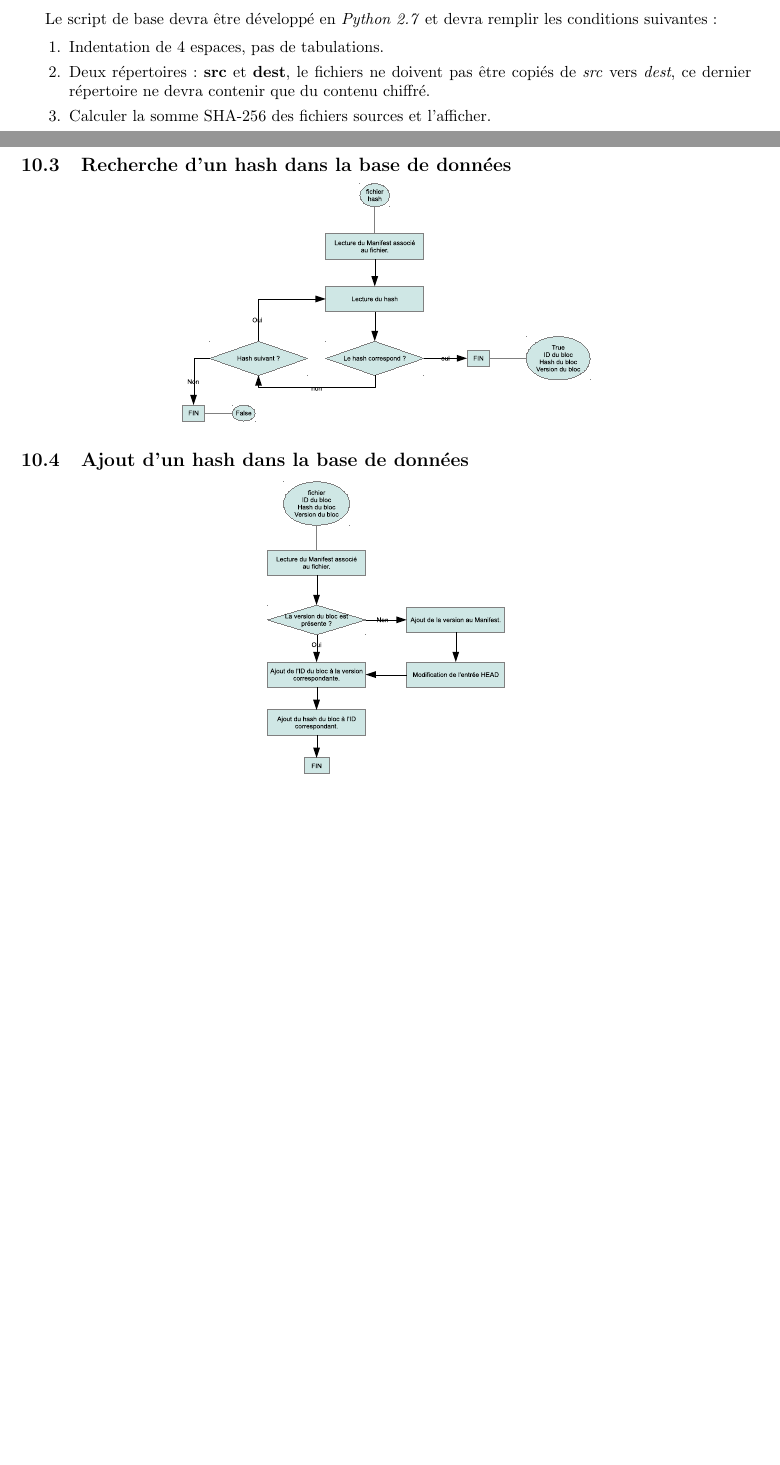
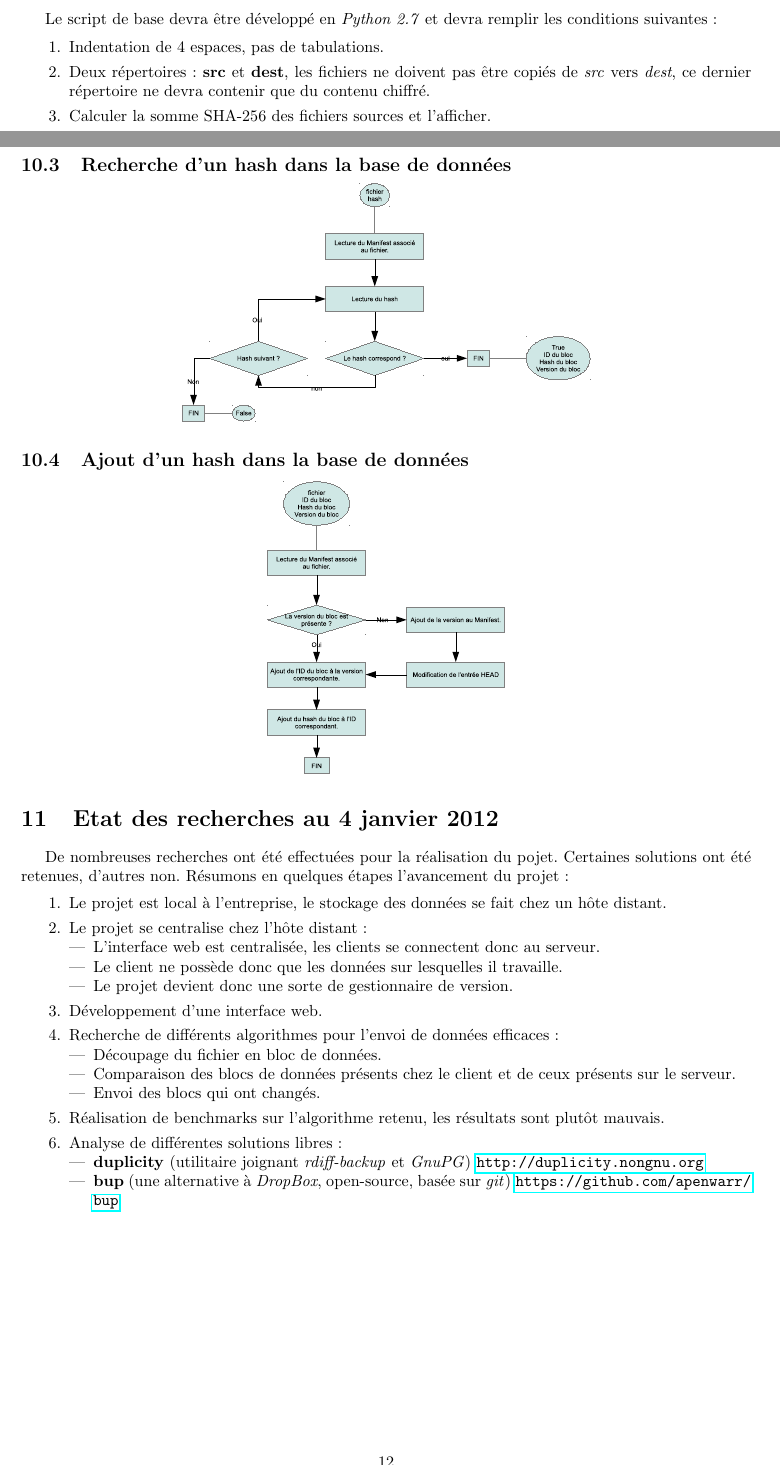
Before and after one commit to 9h37/delikatess, a LaTeX document (CDC/CDC.tex, which reads CDC/part/compterendu.tex, CDC/part/section/etat.tex, CDC/part/section/script.tex): two parts of pages 6 and 12 of 12, joined at a grey line, cut so that both start at the same text, the shorter picture padded with empty space. Compiled offline with pdfLaTeX.

Commit message:
[Specs] Add new section: state of research

```diff
--- a/CDC/part/compterendu.tex
+++ b/CDC/part/compterendu.tex
@@ -27,3 +27,7 @@
 \section{Schéma des algorithmes}
 
 \input{part/section/algo}
+
+\section{Etat des recherches au 4 janvier 2012}
+
+\input{part/section/etat}
--- /dev/null
+++ b/CDC/part/section/etat.tex
@@ -0,0 +1,28 @@
+De nombreuses recherches ont été effectuées pour la réalisation du pojet. Certaines solutions ont été retenues, d'autres non.
+Résumons en quelques étapes l'avancement du projet :
+
+\begin{enumerate}
+     \item Le projet est local à l'entreprise, le stockage des données se fait chez un hôte distant.
+     \item Le projet se centralise chez l'hôte distant :
+     \begin{itemize}
+          \item L'interface web est centralisée, les clients se connectent donc au serveur.
+          \item Le client ne possède donc que les données sur lesquelles il travaille.
+          \item Le projet devient donc une sorte de gestionnaire de version.
+     \end{itemize}
+
+     \item Développement d'une interface web.
+
+     \item Recherche de différents algorithmes pour l'envoi de données efficaces :
+     \begin{itemize}
+          \item Découpage du fichier en bloc de données.
+          \item Comparaison des blocs de données présents chez le client et de ceux présents sur le serveur.
+          \item Envoi des blocs qui ont changés.
+     \end{itemize}
+
+     \item Réalisation de benchmarks sur l'algorithme retenu, les résultats sont plutôt mauvais.
+     \item Analyse de différentes solutions libres :
+     \begin{itemize}
+          \item \textbf{duplicity} (utilitaire joignant \textit{rdiff-backup} et \textit{GnuPG}) \url{http://duplicity.nongnu.org}
+          \item \textbf{bup} (une alternative à \textit{DropBox}, open-source, basée sur \textit{git}) \url{https://github.com/apenwarr/bup}
+     \end{itemize}
+\end{enumerate}
--- a/CDC/part/section/script.tex
+++ b/CDC/part/section/script.tex
@@ -10,7 +10,7 @@ suivantes :
 
 \begin{enumerate}
      \item Indentation de 4 espaces, pas de tabulations.
-     \item Deux répertoires : \textbf{src} et \textbf{dest}, le fichiers ne doivent pas être
+     \item Deux répertoires : \textbf{src} et \textbf{dest}, les fichiers ne doivent pas être
      copiés de \textit{src} vers \textit{dest}, ce dernier répertoire ne devra contenir que du
      contenu chiffré.
      \item Calculer la somme SHA-256 des fichiers sources et l'afficher.
```
